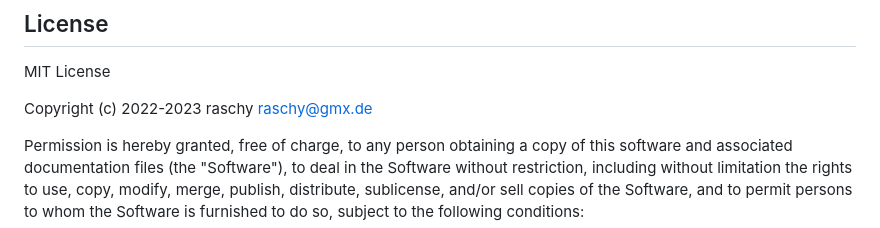
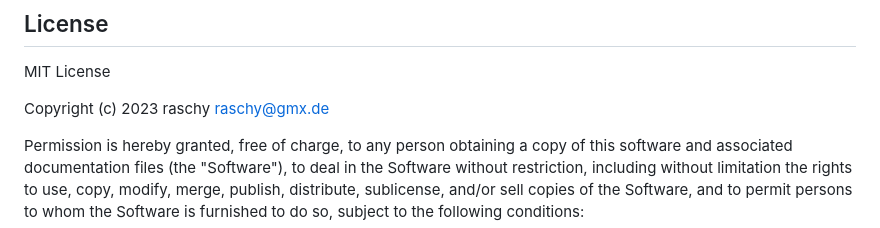
Before and after one commit to raschy/ioBroker.solarmanpv, a Markdown page: README.md, the part around the change. Drawn GitHub-style.

Commit message:
Adjustment of the current year in copyright

```diff
--- a/README.md
+++ b/README.md
@@ -117,7 +117,7 @@ it does not make to start the adapter more frequently.
 ## License
 MIT License
 
-Copyright (c) 2022-2023 raschy <raschy@gmx.de>
+Copyright (c) 2023 raschy <raschy@gmx.de>
 
 Permission is hereby granted, free of charge, to any person obtaining a copy
 of this software and associated documentation files (the "Software"), to deal
```
